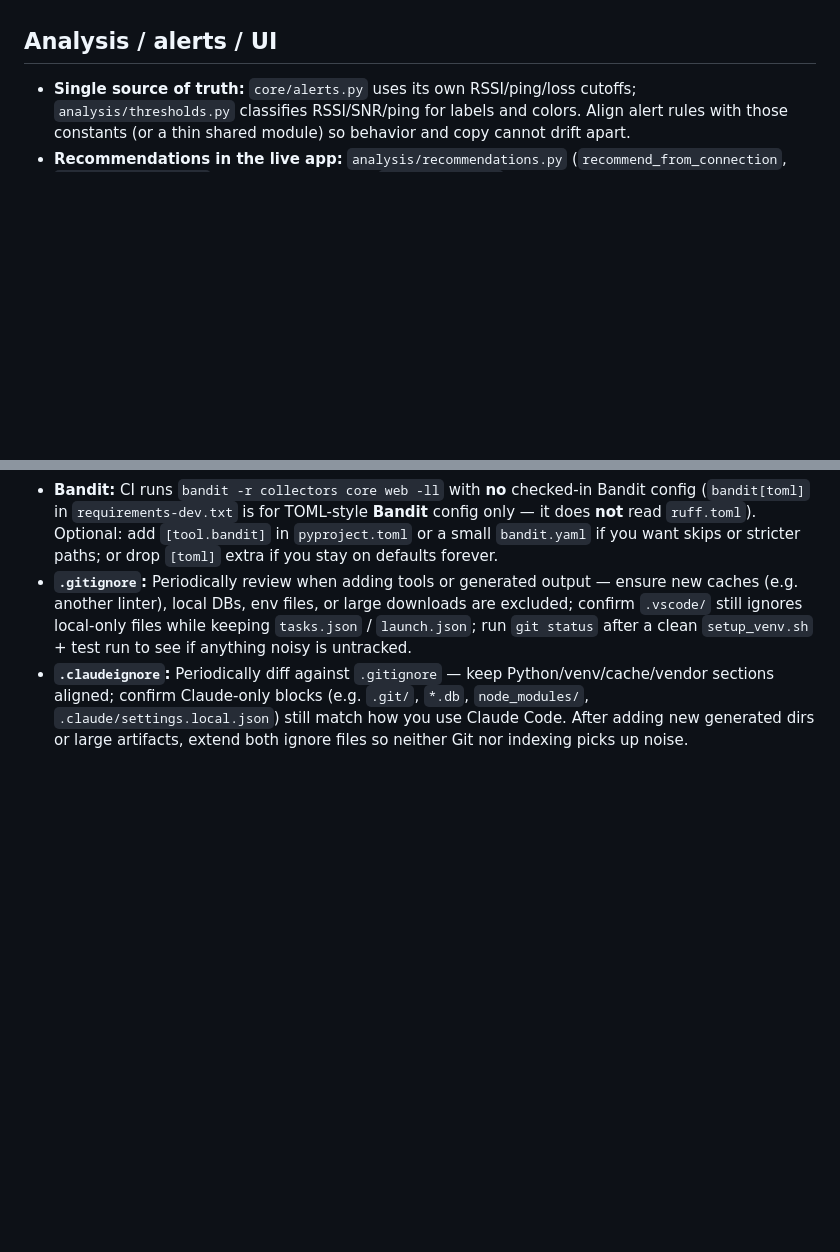
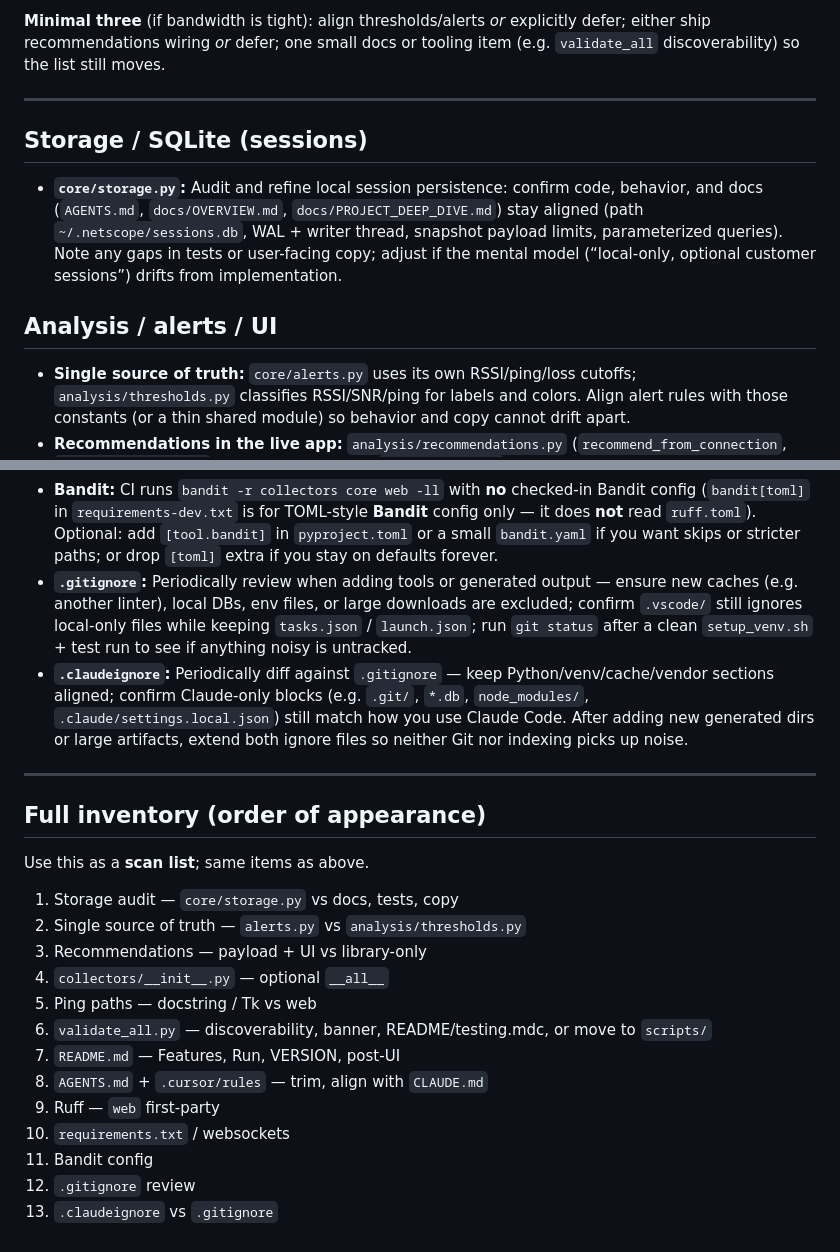
Before and after one commit to Nicosiak/Netscope, a Markdown page: docs/BACKLOG.md, 2 parts joined by grey strips. Rendered like a GitHub page; blank space fills up the shorter version.

```diff
--- a/docs/BACKLOG.md
+++ b/docs/BACKLOG.md
@@ -4,3 +63,10 @@ Short items for a future pass; implementation order is up to whoever picks them
+**Minimal three** (if bandwidth is tight): align thresholds/alerts *or* explicitly defer; either ship recommendations wiring *or* defer; one small docs or tooling item (e.g. `validate_all` discoverability) so the list still moves.
+
+---
+
+## Storage / SQLite (sessions)
+
+- **`core/storage.py`:** Audit and refine local session persistence: confirm code, behavior, and docs (`AGENTS.md`, `docs/OVERVIEW.md`, `docs/PROJECT_DEEP_DIVE.md`) stay aligned (path `~/.netscope/sessions.db`, WAL + writer thread, snapshot payload limits, parameterized queries). Note any gaps in tests or user-facing copy; adjust if the mental model (“local-only, optional customer sessions”) drifts from implementation.
 
 ## Analysis / alerts / UI
 
@@ -31,3 +97,23 @@ Short items for a future pass; implementation order is up to whoever picks them
 - **Bandit:** CI runs `bandit -r collectors core web -ll` with **no** checked-in Bandit config (`bandit[toml]` in `requirements-dev.txt` is for TOML-style **Bandit** config only — it does **not** read `ruff.toml`). Optional: add `[tool.bandit]` in `pyproject.toml` or a small `bandit.yaml` if you want skips or stricter paths; or drop `[toml]` extra if you stay on defaults forever.
 - **`.gitignore`:** Periodically review when adding tools or generated output — ensure new caches (e.g. another linter), local DBs, env files, or large downloads are excluded; confirm `.vscode/` still ignores local-only files while keeping `tasks.json` / `launch.json`; run `git status` after a clean `setup_venv.sh` + test run to see if anything noisy is untracked.
 - **`.claudeignore`:** Periodically diff against `.gitignore` — keep Python/venv/cache/vendor sections aligned; confirm Claude-only blocks (e.g. `.git/`, `*.db`, `node_modules/`, `.claude/settings.local.json`) still match how you use Claude Code. After adding new generated dirs or large artifacts, extend both ignore files so neither Git nor indexing picks up noise.
+
+---
+
+## Full inventory (order of appearance)
+
+Use this as a **scan list**; same items as above.
+
+1. Storage audit — `core/storage.py` vs docs, tests, copy
+2. Single source of truth — `alerts.py` vs `analysis/thresholds.py`
+3. Recommendations — payload + UI vs library-only
+4. `collectors/__init__.py` — optional `__all__`
+5. Ping paths — docstring / Tk vs web
+6. `validate_all.py` — discoverability, banner, README/testing.mdc, or move to `scripts/`
+7. `README.md` — Features, Run, VERSION, post-UI
+8. `AGENTS.md` + `.cursor/rules` — trim, align with `CLAUDE.md`
+9. Ruff — `web` first-party
+10. `requirements.txt` / websockets
+11. Bandit config
+12. `.gitignore` review
+13. `.claudeignore` vs `.gitignore`
```
Also changed, not shown: other parts of docs/BACKLOG.md (+60 -1 lines), docs/INVENTORY.md (+3 -2 lines), docs/NETWORKING.md (added, +61 -0 lines).
